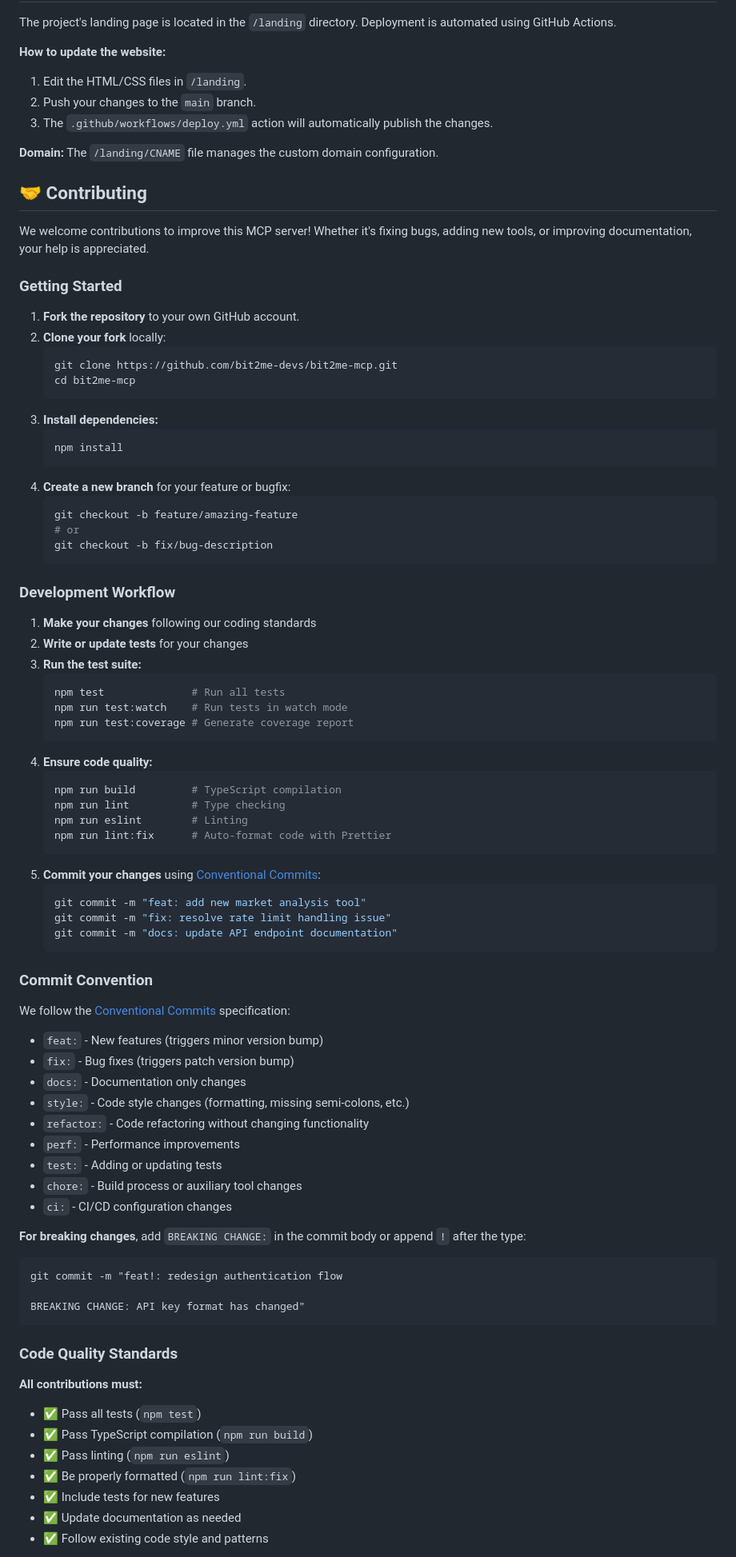
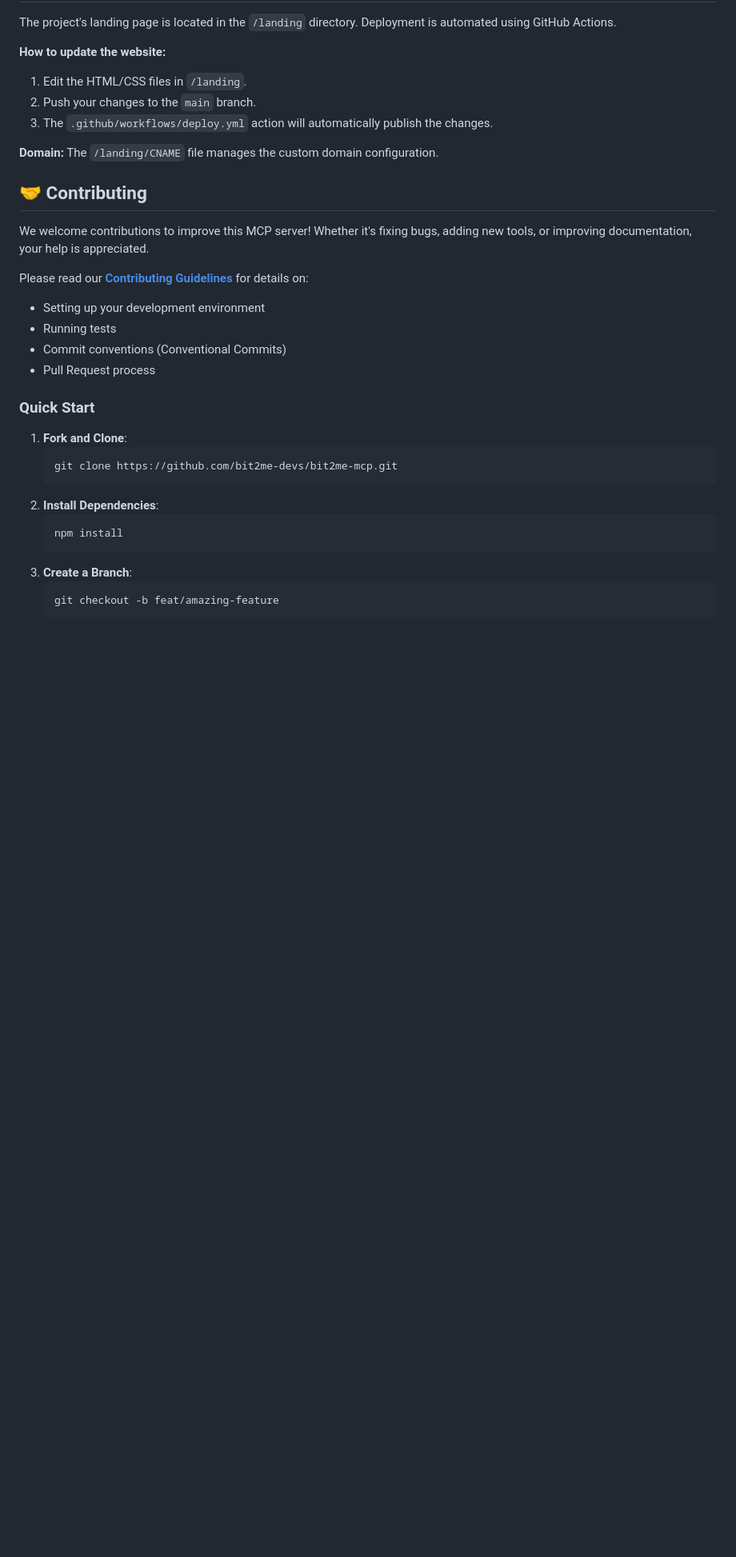
Before and after one commit to bit2me-devs/bit2me-mcp, a Markdown page: README.md, the part around one of its changes. Shown at 80% size. Drawn GitHub-style; blank space fills up the shorter version.

Commit message:
docs: add CONTRIBUTING.md and update README reference

````diff
--- a/README.md
+++ b/README.md
@@ -509,80 +509,25 @@ The `/landing/CNAME` file manages the custom domain configuration.
 
 We welcome contributions to improve this MCP server! Whether it's fixing bugs, adding new tools, or improving documentation, your help is appreciated.
 
-### Getting Started
+Please read our **[Contributing Guidelines](./CONTRIBUTING.md)** for details on:
 
-1. **Fork the repository** to your own GitHub account.
-2. **Clone your fork** locally:
+- Setting up your development environment
+- Running tests
+- Commit conventions (Conventional Commits)
+- Pull Request process
+
+### Quick Start
+
+1.  **Fork and Clone**:
     ```bash
     git clone https://github.com/bit2me-devs/bit2me-mcp.git
-    cd bit2me-mcp
     ```
-3. **Install dependencies:**
+2.  **Install Dependencies**:
     ```bash
     npm install
     ```
-4. **Create a new branch** for your feature or bugfix:
+3.  **Create a Branch**:
     ```bash
-    git checkout -b feature/amazing-feature
-    # or
-    git checkout -b fix/bug-description
+    git checkout -b feat/amazing-feature
     ```
 
-### Development Workflow
-
-1. **Make your changes** following our coding standards
-2. **Write or update tests** for your changes
-3. **Run the test suite:**
-    ```bash
-    npm test              # Run all tests
-    npm run test:watch    # Run tests in watch mode
-    npm run test:coverage # Generate coverage report
-    ```
-4. **Ensure code quality:**
-    ```bash
-    npm run build         # TypeScript compilation
-    npm run lint          # Type checking
-    npm run eslint        # Linting
-    npm run lint:fix      # Auto-format code with Prettier
-    ```
-5. **Commit your changes** using [Conventional Commits](https://www.conventionalcommits.org/):
-    ```bash
-    git commit -m "feat: add new market analysis tool"
-    git commit -m "fix: resolve rate limit handling issue"
-    git commit -m "docs: update API endpoint documentation"
-    ```
-
-### Commit Convention
-
-We follow the [Conventional Commits](https://www.conventionalcommits.org/) specification:
-
-- `feat:` - New features (triggers minor version bump)
-- `fix:` - Bug fixes (triggers patch version bump)
-- `docs:` - Documentation only changes
-- `style:` - Code style changes (formatting, missing semi-colons, etc.)
-- `refactor:` - Code refactoring without changing functionality
-- `perf:` - Performance improvements
-- `test:` - Adding or updating tests
-- `chore:` - Build process or auxiliary tool changes
-- `ci:` - CI/CD configuration changes
-
-**For breaking changes**, add `BREAKING CHANGE:` in the commit body or append `!` after the type:
-
-```bash
-git commit -m "feat!: redesign authentication flow
-
-BREAKING CHANGE: API key format has changed"
-```
-
-### Code Quality Standards
-
-**All contributions must:**
-
-- ✅ Pass all tests (`npm test`)
-- ✅ Pass TypeScript compilation (`npm run build`)
-- ✅ Pass linting (`npm run eslint`)
-- ✅ Be properly formatted (`npm run lint:fix`)
-- ✅ Include tests for new features
-- ✅ Update documentation as needed
-- ✅ Follow existing code style and patterns
-
````
Also changed, not shown: other parts of README.md (+1 -51 lines), CONTRIBUTING.md (added, +175 -0 lines).
